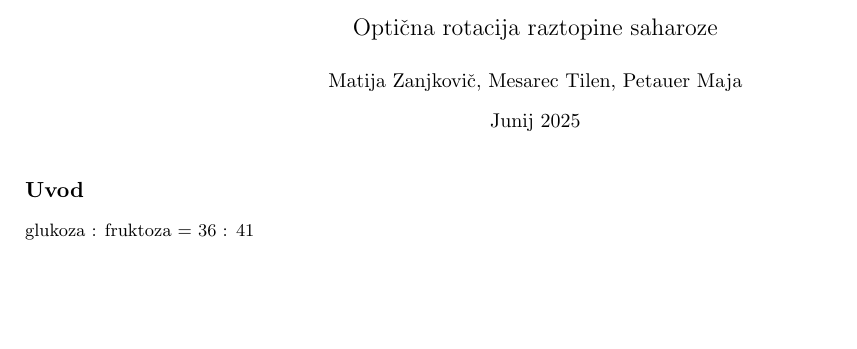
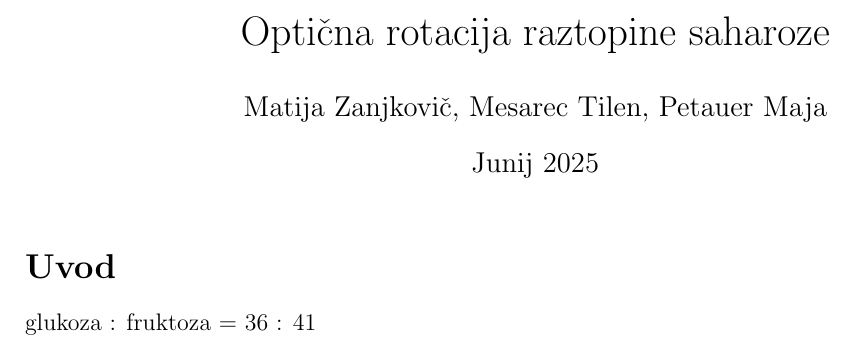
Before and after one commit to Matijek/Projektna_FE3, a LaTeX document (porocilo/predstavitev/zamajo.tex): part of page 1 of 2, cut so that both start at the same text, the shorter picture padded with empty space. Compiled offline with pdfLaTeX.

Commit message:
popravki

```diff
--- a/porocilo/predstavitev/zamajo.tex
+++ b/porocilo/predstavitev/zamajo.tex
@@ -1,4 +1,4 @@
-\documentclass[9pt]{extarticle}
+\documentclass[12pt]{extarticle}
 \usepackage[utf8]{inputenc}
 \usepackage[slovene]{babel}
 \usepackage{amsmath}
```
Also changed, not shown: porocilo/predstavitev/zamajo.pdf, 2 other files.
